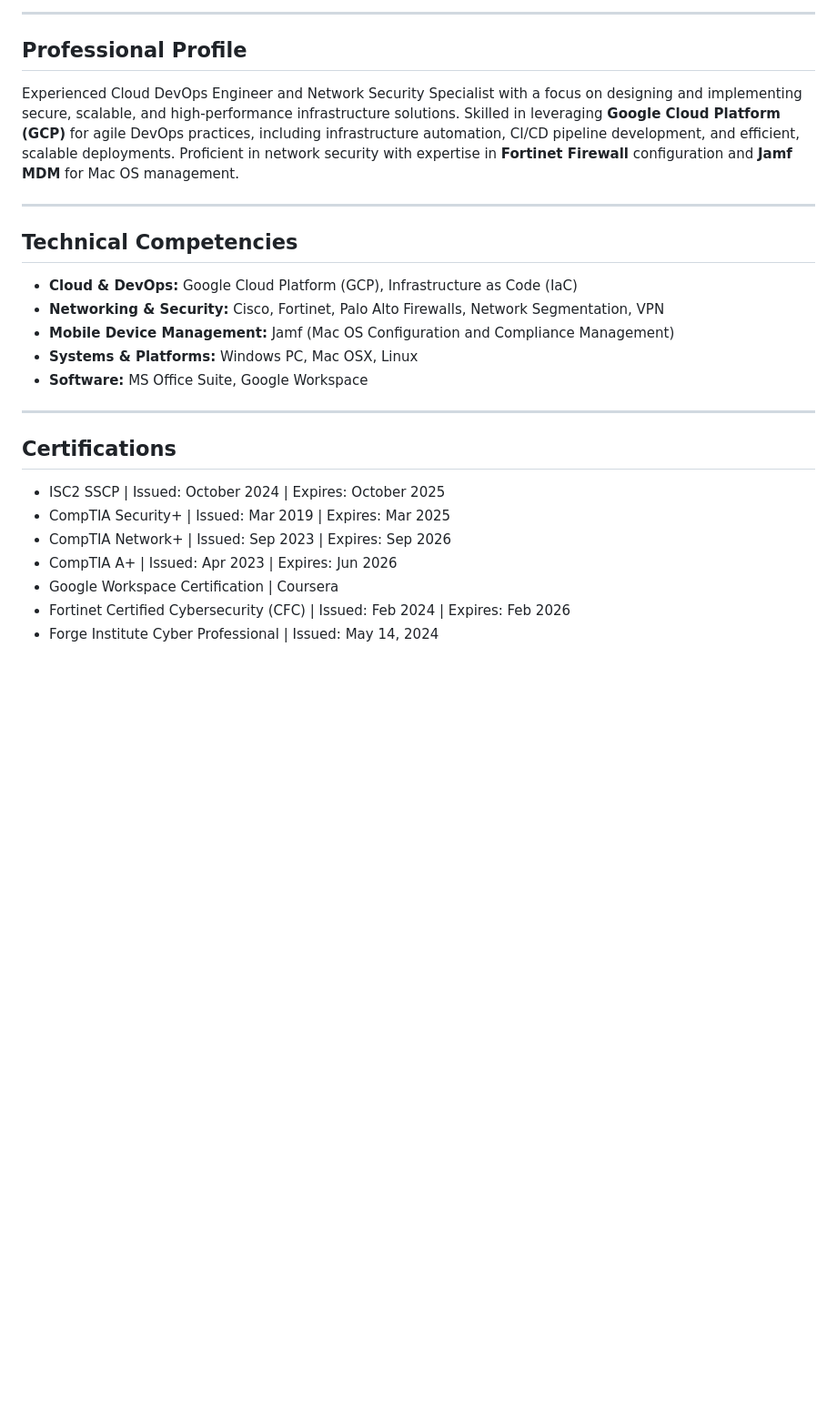
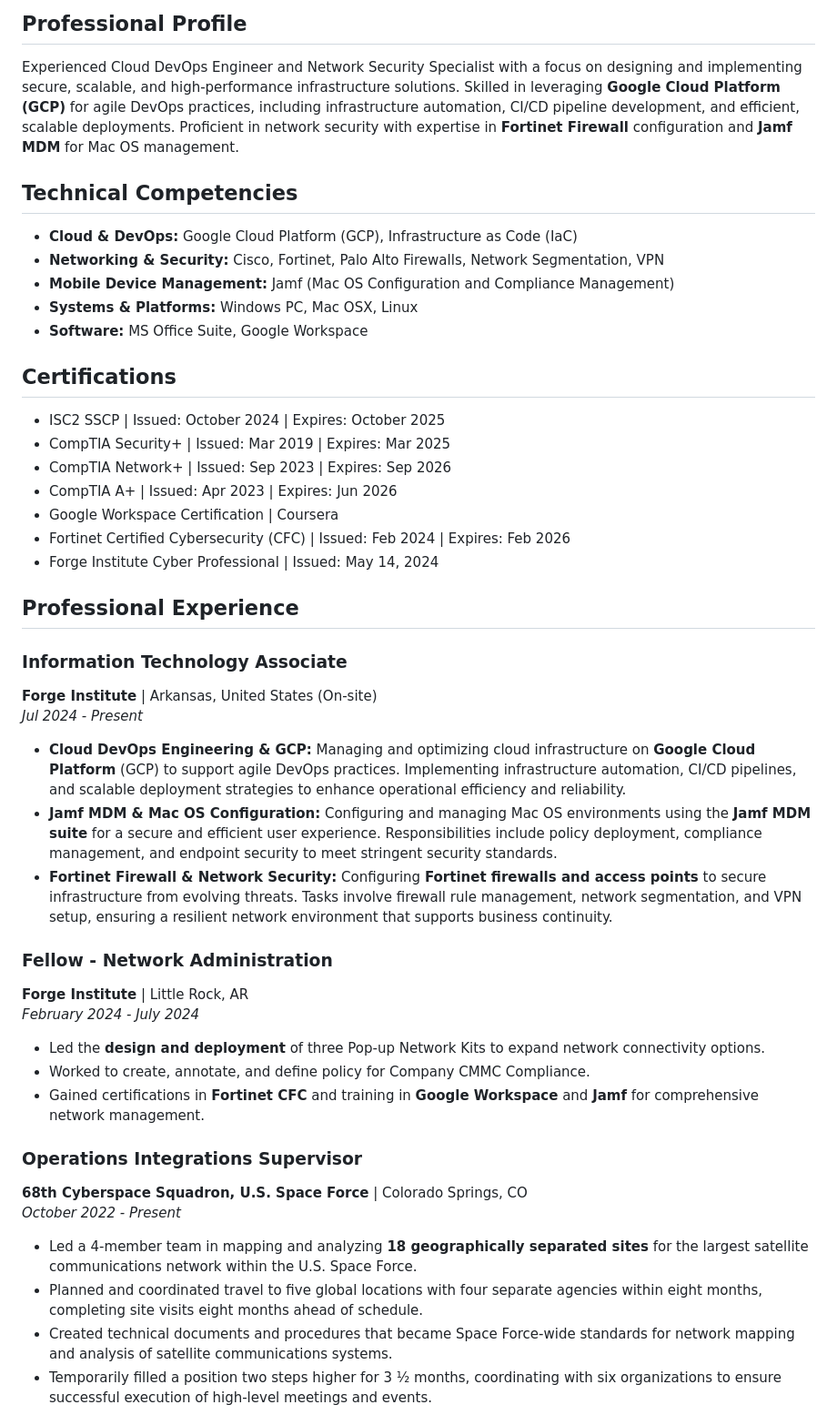
Before and after one commit to PrestonWest87/Preston, a Markdown page: README.md, the part around one of its changes. Shown at 91% size. GitHub-like rendering; blank space fills up the shorter version.

```diff
--- a/README.md
+++ b/README.md
@@ -48,26 +50,57 @@
 
----
+<div class="profile-section">
+  <h2>Professional Profile</h2>
+  <p>Experienced Cloud DevOps Engineer and Network Security Specialist with a focus on designing and implementing secure, scalable, and high-performance infrastructure solutions. Skilled in leveraging <strong>Google Cloud Platform (GCP)</strong> for agile DevOps practices, including infrastructure automation, CI/CD pipeline development, and efficient, scalable deployments. Proficient in network security with expertise in <strong>Fortinet Firewall</strong> configuration and <strong>Jamf MDM</strong> for Mac OS management.</p>
+</div>
 
-## Professional Profile
-Experienced Cloud DevOps Engineer and Network Security Specialist with a focus on designing and implementing secure, scalable, and high-performance infrastructure solutions. Skilled in leveraging **Google Cloud Platform (GCP)** for agile DevOps practices, including infrastructure automation, CI/CD pipeline development, and efficient, scalable deployments. Proficient in network security with expertise in **Fortinet Firewall** configuration and **Jamf MDM** for Mac OS management.
+<div class="profile-section">
+  <h2>Technical Competencies</h2>
+  <ul>
+    <li><strong>Cloud & DevOps:</strong> Google Cloud Platform (GCP), Infrastructure as Code (IaC)</li>
+    <li><strong>Networking & Security:</strong> Cisco, Fortinet, Palo Alto Firewalls, Network Segmentation, VPN</li>
+    <li><strong>Mobile Device Management:</strong> Jamf (Mac OS Configuration and Compliance Management)</li>
+    <li><strong>Systems & Platforms:</strong> Windows PC, Mac OSX, Linux</li>
+    <li><strong>Software:</strong> MS Office Suite, Google Workspace</li>
+  </ul>
+</div>
 
----
+<div class="profile-section">
+  <h2>Certifications</h2>
+  <ul>
+    <li>ISC2 SSCP | Issued: October 2024 | Expires: October 2025</li>
+    <li>CompTIA Security+ | Issued: Mar 2019 | Expires: Mar 2025</li>
+    <li>CompTIA Network+ | Issued: Sep 2023 | Expires: Sep 2026</li>
+    <li>CompTIA A+ | Issued: Apr 2023 | Expires: Jun 2026</li>
+    <li>Google Workspace Certification | Coursera</li>
+    <li>Fortinet Certified Cybersecurity (CFC) | Issued: Feb 2024 | Expires: Feb 2026</li>
+    <li>Forge Institute Cyber Professional | Issued: May 14, 2024</li>
+  </ul>
+</div>
 
-## Technical Competencies
-- **Cloud & DevOps:** Google Cloud Platform (GCP), Infrastructure as Code (IaC)
-- **Networking & Security:** Cisco, Fortinet, Palo Alto Firewalls, Network Segmentation, VPN
-- **Mobile Device Management:** Jamf (Mac OS Configuration and Compliance Management)
-- **Systems & Platforms:** Windows PC, Mac OSX, Linux
-- **Software:** MS Office Suite, Google Workspace
+<div class="profile-section">
+  <h2>Professional Experience</h2>
+  <h3>Information Technology Associate</h3>
+  <p><strong>Forge Institute</strong> | Arkansas, United States (On-site)<br><em>Jul 2024 - Present</em></p>
+  <ul>
+    <li><strong>Cloud DevOps Engineering & GCP:</strong> Managing and optimizing cloud infrastructure on <strong>Google Cloud Platform</strong> (GCP) to support agile DevOps practices. Implementing infrastructure automation, CI/CD pipelines, and scalable deployment strategies to enhance operational efficiency and reliability.</li>
+    <li><strong>Jamf MDM & Mac OS Configuration:</strong> Configuring and managing Mac OS environments using the <strong>Jamf MDM suite</strong> for a secure and efficient user experience. Responsibilities include policy deployment, compliance management, and endpoint security to meet stringent security standards.</li>
+    <li><strong>Fortinet Firewall & Network Security:</strong> Configuring <strong>Fortinet firewalls and access points</strong> to secure infrastructure from evolving threats. Tasks involve firewall rule management, network segmentation, and VPN setup, ensuring a resilient network environment that supports business continuity.</li>
+  </ul>
 
----
+  <h3>Fellow - Network Administration</h3>
+  <p><strong>Forge Institute</strong> | Little Rock, AR<br><em>February 2024 - July 2024</em></p>
+  <ul>
+    <li>Led the <strong>design and deployment</strong> of three Pop-up Network Kits to expand network connectivity options.</li>
+    <li>Worked to create, annotate, and define policy for Company CMMC Compliance.</li>
+    <li>Gained certifications in <strong>Fortinet CFC</strong> and training in <strong>Google Workspace</strong> and <strong>Jamf</strong> for comprehensive network management.</li>
+  </ul>
 
-## Certifications
-- ISC2 SSCP | Issued: October 2024 | Expires: October 2025
-- CompTIA Security+ | Issued: Mar 2019 | Expires: Mar 2025
-- CompTIA Network+ | Issued: Sep 2023 | Expires: Sep 2026
-- CompTIA A+ | Issued: Apr 2023 | Expires: Jun 2026
-- Google Workspace Certification | Coursera
-- Fortinet Certified Cybersecurity (CFC) | Issued: Feb 2024 | Expires: Feb 2026
-- Forge Institute Cyber Professional | Issued: May 14, 2024
+  <h3>Operations Integrations Supervisor</h3>
+  <p><strong>68th Cyberspace Squadron, U.S. Space Force</strong> | Colorado Springs, CO<br><em>October 2022 - Present</em></p>
+  <ul>
+    <li>Led a 4-member team in mapping and analyzing <strong>18 geographically separated sites</strong> for the largest satellite communications network within the U.S. Space Force.</li>
+    <li>Planned and coordinated travel to five global locations with four separate agencies within eight months, completing site visits eight months ahead of schedule.</li>
+    <li>Created technical documents and procedures that became Space Force-wide standards for network mapping and analysis of satellite communications systems.</li>
+    <li>Temporarily filled a position two steps higher for 3 ½ months, coordinating with six organizations to ensure successful execution of high-level meetings and events.</li>
+  </ul>
 
```
Also changed, not shown: other parts of README.md (+33 -60 lines).
